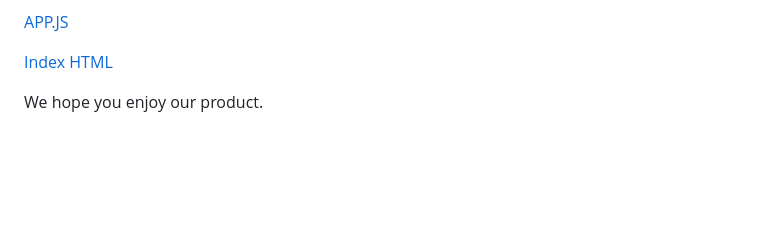
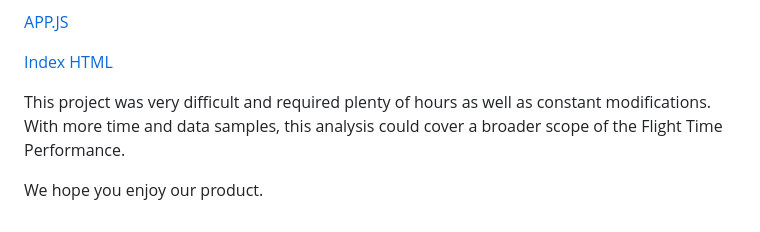
Before and after one commit to jrfloza12/GroupProject3, a Markdown page: README.md, the part around the change. Drawn GitHub-style; blank space fills up the shorter version.

```diff
--- a/README.md
+++ b/README.md
@@ -75,5 +75,6 @@ The visualization presented when accessing the webpage shows departure delays, d
 
 [Index HTML](app/index.html)
 
+This project was very difficult and required plenty of hours as well as constant modifications. With more time and data samples, this analysis could cover a broader scope of the Flight Time Performance.
 
 We hope you enjoy our product.
```
